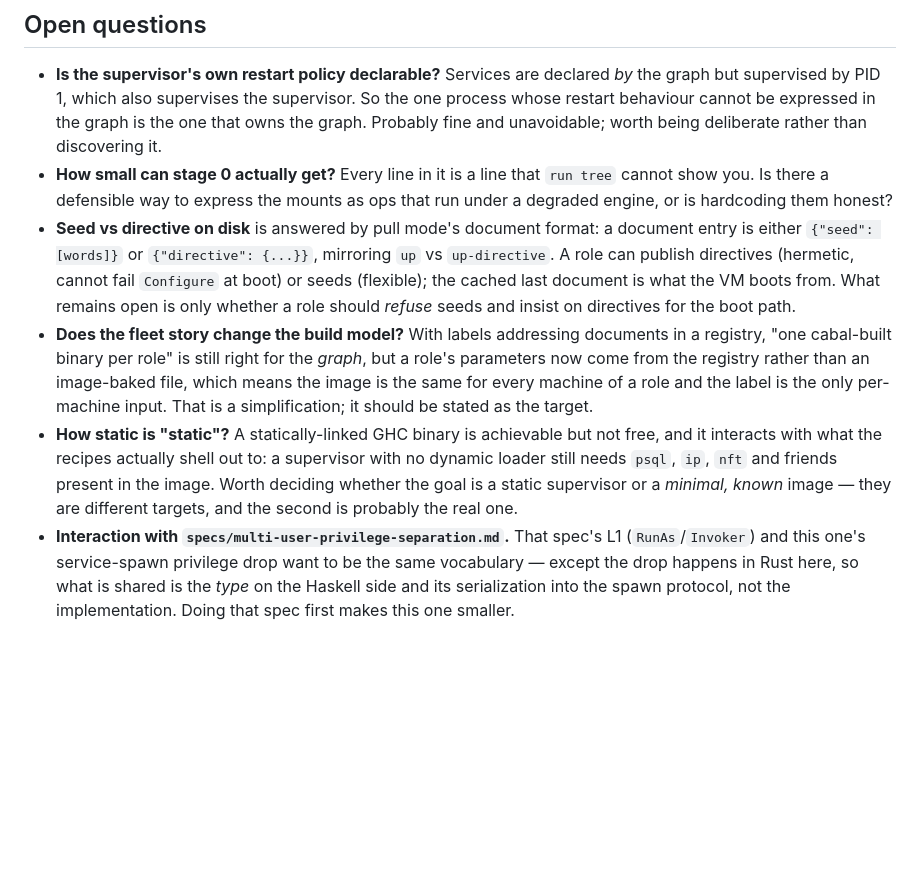
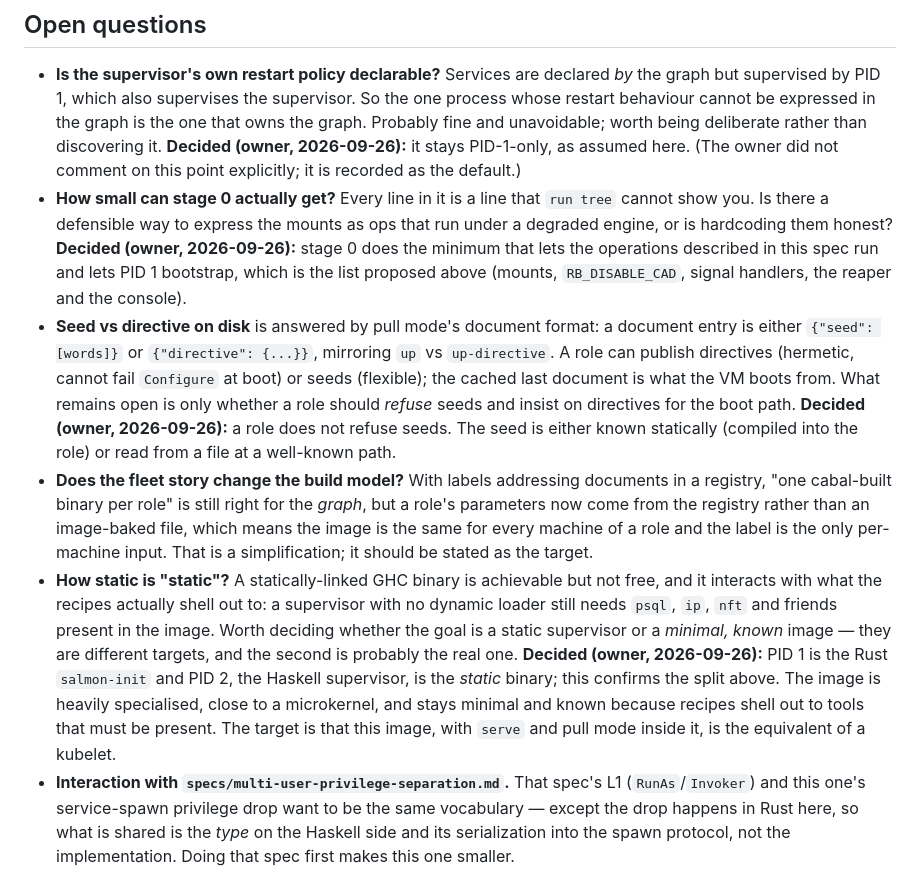
Before and after one commit to lucasdicioccio/salmon, a Markdown page: specs/salmon-as-init.md, the part around the change. Drawn GitHub-style; blank space fills up the shorter version.

Commit message:
specs/salmon-as-init: record the owner's decisions on the open questions
Co-Authored-By: Claude Sonnet 5 <noreply@anthropic.com>

```diff
--- a/specs/salmon-as-init.md
+++ b/specs/salmon-as-init.md
@@ -655,15 +655,24 @@ machine that also has to run somebody else's units.
   So the one process whose restart behaviour cannot be expressed in the graph
   is the one that owns the graph. Probably fine and unavoidable; worth being
   deliberate rather than discovering it.
+  **Decided (owner, 2026-09-26):** it stays PID-1-only, as assumed here. (The
+  owner did not comment on this point explicitly; it is recorded as the default.)
 - **How small can stage 0 actually get?** Every line in it is a line that
   `run tree` cannot show you. Is there a defensible way to express the mounts
   as ops that run under a degraded engine, or is hardcoding them honest?
+  **Decided (owner, 2026-09-26):** stage 0 does the minimum that lets the
+  operations described in this spec run and lets PID 1 bootstrap, which is the
+  list proposed above (mounts, `RB_DISABLE_CAD`, signal handlers, the reaper and
+  the console).
 - **Seed vs directive on disk** is answered by pull mode's document format:
   a document entry is either `{"seed": [words]}` or `{"directive": {...}}`,
   mirroring `up` vs `up-directive`. A role can publish directives (hermetic,
   cannot fail `Configure` at boot) or seeds (flexible); the cached last
   document is what the VM boots from. What remains open is only whether a
   role should *refuse* seeds and insist on directives for the boot path.
+  **Decided (owner, 2026-09-26):** a role does not refuse seeds. The seed is
+  either known statically (compiled into the role) or read from a file at a
+  well-known path.
 - **Does the fleet story change the build model?** With labels addressing
   documents in a registry, "one cabal-built binary per role" is still right
   for the *graph*, but a role's parameters now come from the registry rather
@@ -676,6 +685,12 @@ machine that also has to run somebody else's units.
   present in the image. Worth deciding whether the goal is a static supervisor
   or a *minimal, known* image — they are different targets, and the second is
   probably the real one.
+  **Decided (owner, 2026-09-26):** PID 1 is the Rust `salmon-init` and PID 2, the
+  Haskell supervisor, is the *static* binary; this confirms the split above. The
+  image is heavily specialised, close to a microkernel, and stays minimal and
+  known because recipes shell out to tools that must be present. The target is
+  that this image, with `serve` and pull mode inside it, is the equivalent of a
+  kubelet.
 - **Interaction with `specs/multi-user-privilege-separation.md`.** That spec's
   L1 (`RunAs`/`Invoker`) and this one's service-spawn privilege drop want to be
   the same vocabulary — except the drop happens in Rust here, so what is shared
```
